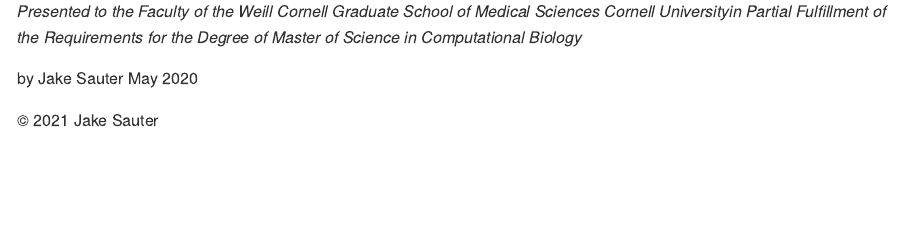
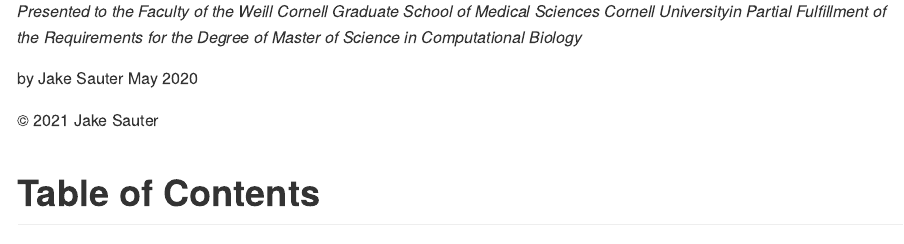
Before and after one commit to jakesauter/Masters_Thesis, an R Markdown document (Thesis.Rmd): the page in a window 1100 px wide, from 620 px down. The pictures show the output file Thesis.md that the author committed with the source, drawn offline in the style of GitHub.

Commit message:
updating README

````diff
--- a/Thesis.Rmd
+++ b/Thesis.Rmd
@@ -36,6 +36,8 @@
 by Jake Sauter May 2020
 
 © 2021 Jake Sauter
+
+# Table of Contents
 
 ```{r toc, echo=FALSE}
 render_toc("Thesis.Rmd")
````
Also changed, not shown: README.md, Thesis.md.
